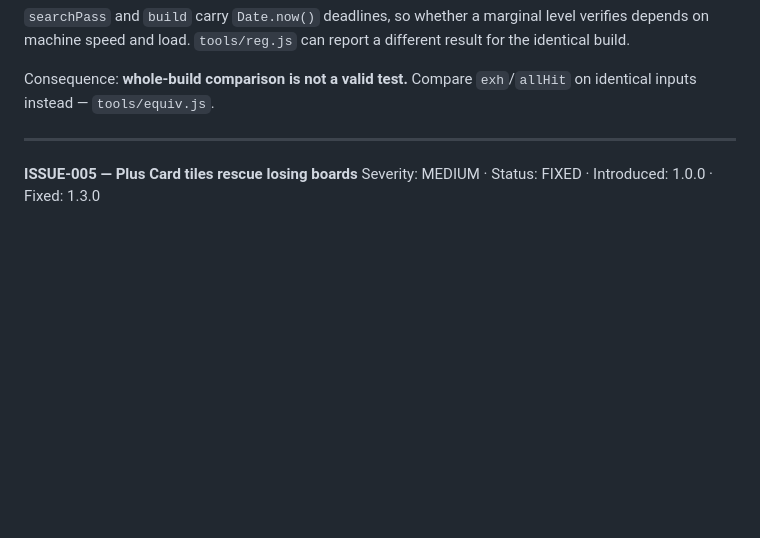
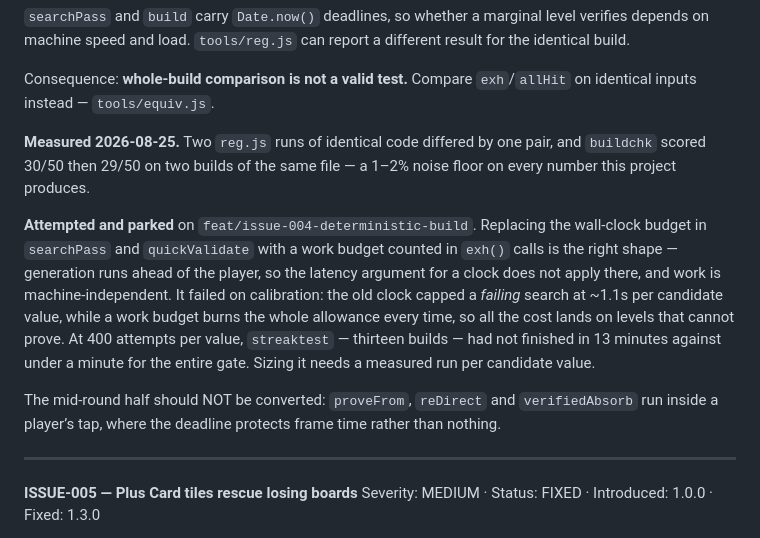
Before and after one commit to yashvaishnav-artoongames/royal-tripeaks-adaptive-experience-director, a Markdown page: docs/KNOWN_ISSUES.md, the part around the change. GitHub-like rendering; blank space fills up the shorter version.

Commit message:
docs: record what ISSUE-004 cost to attempt, and where the work is parked
Two reg.js runs of identical code differed by one pair; buildchk scored 30/50 then 29/50
on two builds of the same file. That is the noise floor under every number here.

The fix shape is right - a work budget in exh() calls, not a clock, since generation runs
ahead of the player. It failed on size: the clock capped a FAILING search at ~1.1s per
candidate value, a work budget burns the whole allowance every time, and all the cost is
in the levels that cannot prove. Parked on feat/issue-004-deterministic-build.

Co-Authored-By: Claude Opus 5 <noreply@anthropic.com>

```diff
--- a/docs/KNOWN_ISSUES.md
+++ b/docs/KNOWN_ISSUES.md
@@ -64,6 +64,22 @@ different result for the identical build.
 
 Consequence: **whole-build comparison is not a valid test.** Compare
 `exh`/`allHit` on identical inputs instead — `tools/equiv.js`.
+
+**Measured 2026-08-25.** Two `reg.js` runs of identical code differed by one pair, and
+`buildchk` scored 30/50 then 29/50 on two builds of the same file — a 1–2% noise floor on
+every number this project produces.
+
+**Attempted and parked** on `feat/issue-004-deterministic-build`. Replacing the wall-clock
+budget in `searchPass` and `quickValidate` with a work budget counted in `exh()` calls is
+the right shape — generation runs ahead of the player, so the latency argument for a clock
+does not apply there, and work is machine-independent. It failed on calibration: the old
+clock capped a *failing* search at ~1.1s per candidate value, while a work budget burns the
+whole allowance every time, so all the cost lands on levels that cannot prove. At 400
+attempts per value, `streaktest` — thirteen builds — had not finished in 13 minutes against
+under a minute for the entire gate. Sizing it needs a measured run per candidate value.
+
+The mid-round half should NOT be converted: `proveFrom`, `reDirect` and `verifiedAbsorb`
+run inside a player’s tap, where the deadline protects frame time rather than nothing.
 
 ---
 
```
